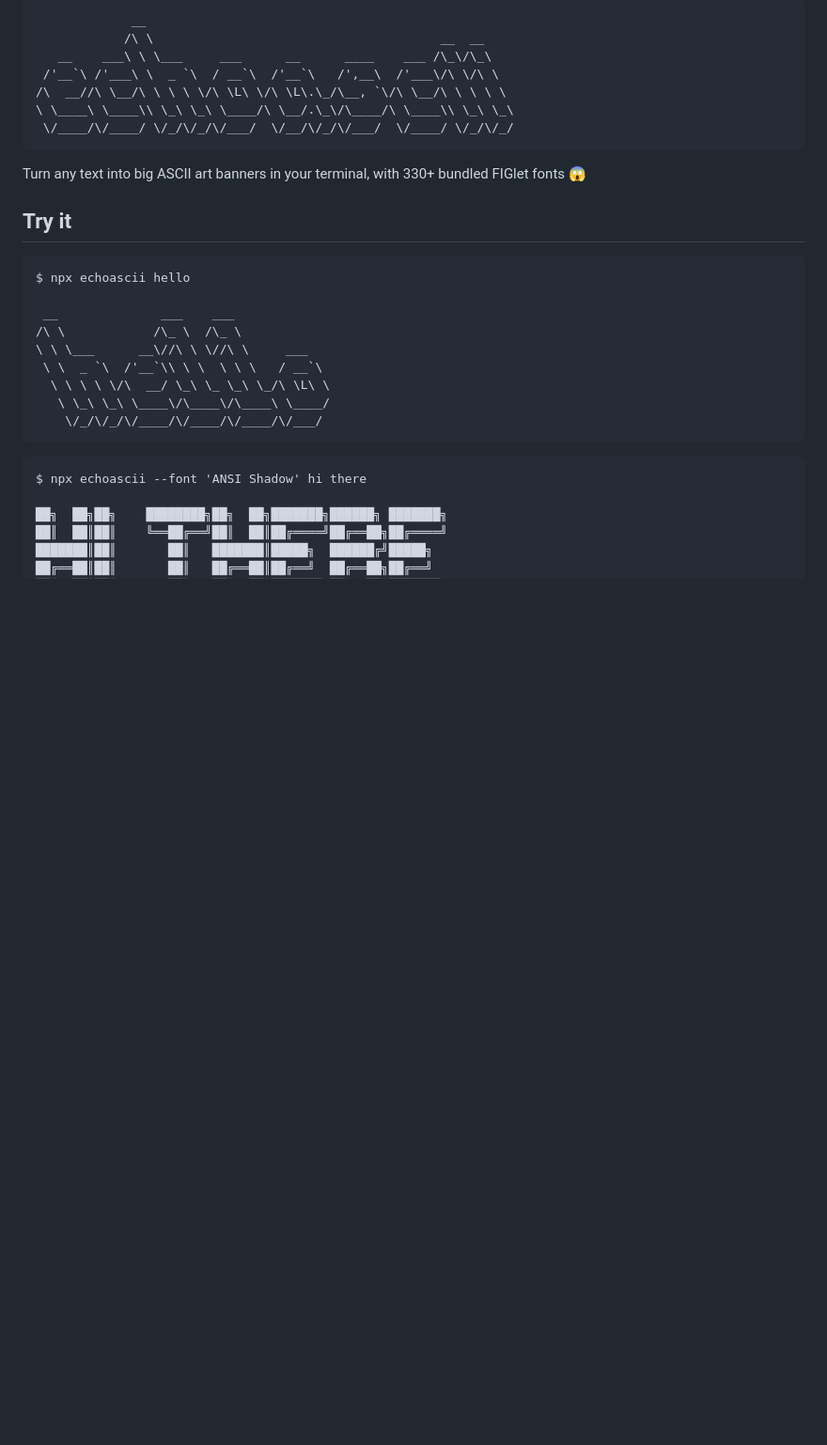
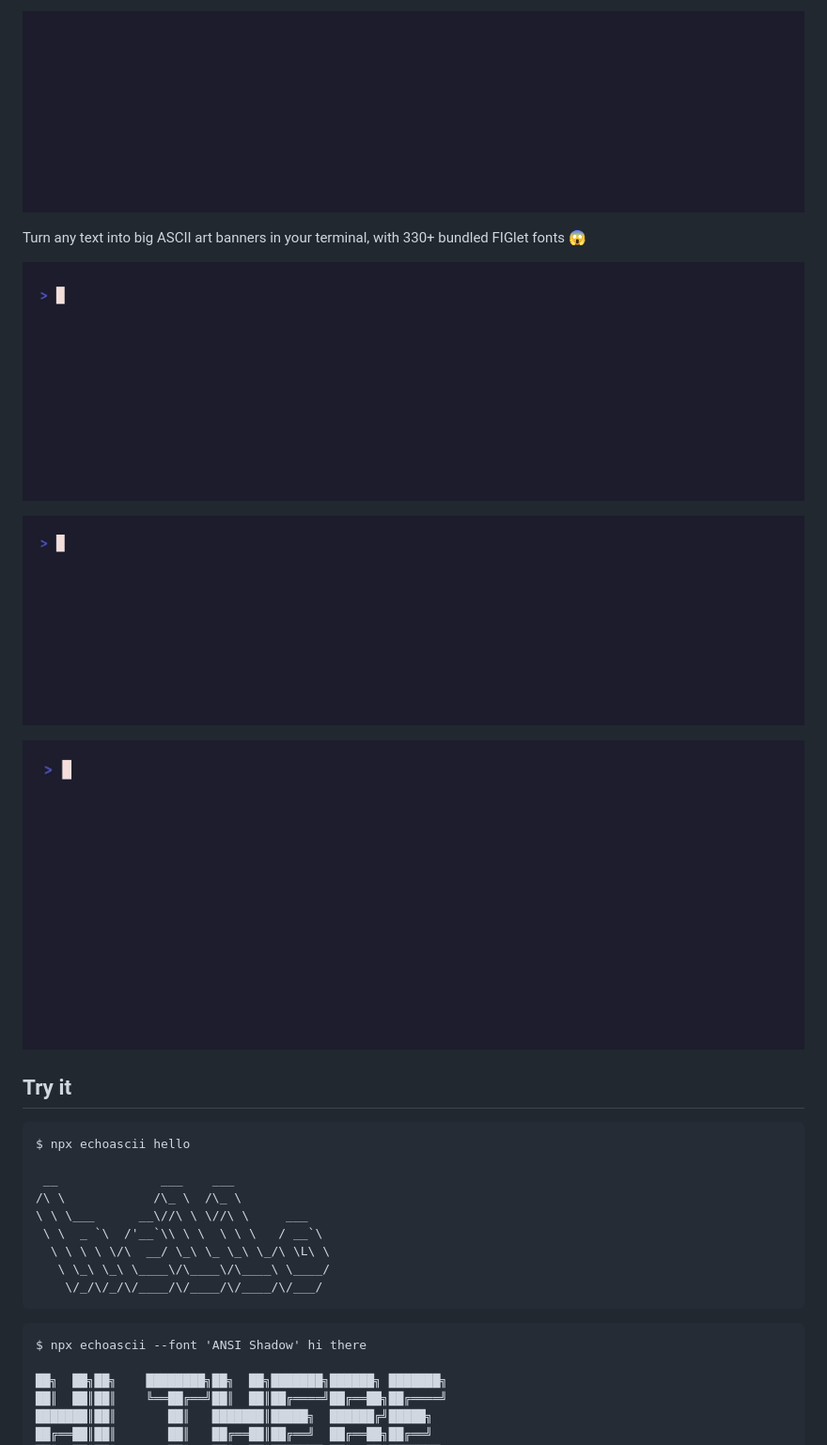
Before and after one commit to thatsprettyfaroutman/echoascii, a Markdown page: README.md, the part around one of its changes. Shown at 94% size. Rendered like a GitHub page; pictures changed too: docs/recordings/clock.gif, docs/recordings/countdown.gif, docs/recordings/title.gif (added); blank space fills up the shorter version.

````diff
--- a/README.md
+++ b/README.md
@@ -1,14 +1,12 @@
-```
-             __
-            /\ \                                       __  __
-   __    ___\ \ \___     ___      __      ____    ___ /\_\/\_\
- /'__`\ /'___\ \  _ `\  / __`\  /'__`\   /',__\  /'___\/\ \/\ \
-/\  __//\ \__/\ \ \ \ \/\ \L\ \/\ \L\.\_/\__, `\/\ \__/\ \ \ \ \
-\ \____\ \____\\ \_\ \_\ \____/\ \__/.\_\/\____/\ \____\\ \_\ \_\
- \/____/\/____/ \/_/\/_/\/___/  \/__/\/_/\/___/  \/____/ \/_/\/_/
-```
+![echoascii, spinning through fonts and landing on a flowing rainbow](docs/recordings/title.gif)
 
 Turn any text into big ASCII art banners in your terminal, with 330+ bundled FIGlet fonts 😱
+
+![echoascii --type --gradient cyan,magenta 'hello there'](docs/recordings/type.gif)
+
+![echoascii --clock --center --font 'ANSI Shadow' --gradient cyan,magenta](docs/recordings/clock.gif)
+
+![echoascii --countdown 5 --border --gradient yellow,red "Time's up!"](docs/recordings/countdown.gif)
 
 ## Try it
 
````
Also changed, not shown: other parts of README.md (+3 -15 lines), 4 other files.
